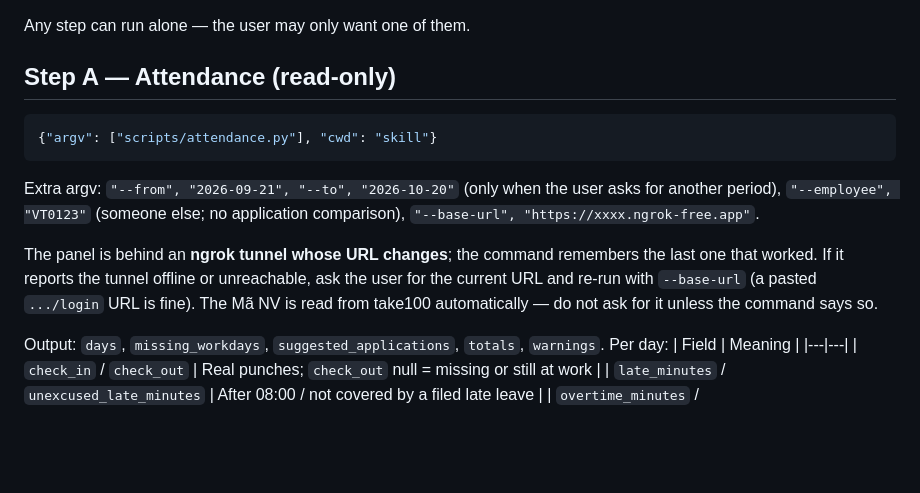
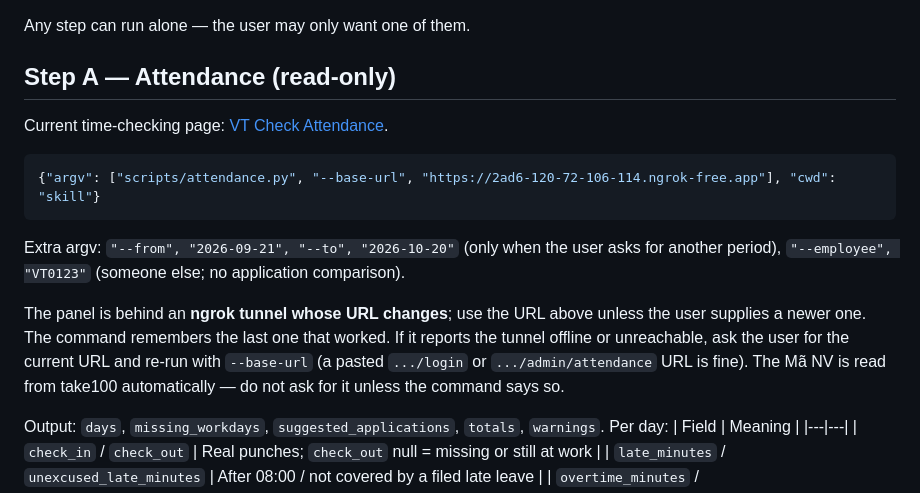
Before and after one commit to Tox1cCoder/AgenticChatbot, a Markdown page: skills/take100/SKILL.md, the part around the change. GitHub-like rendering; blank space fills up the shorter version.

Commit message:
fix(take100): update attendance command with current time-checking URL and base-url option

````diff
--- a/skills/take100/SKILL.md
+++ b/skills/take100/SKILL.md
@@ -36,12 +36,14 @@ If a command reports missing Python packages, relay the install command it print
 Any step can run alone — the user may only want one of them.
 
 ## Step A — Attendance (read-only)
+Current time-checking page: [VT Check Attendance](https://2ad6-120-72-106-114.ngrok-free.app/admin/attendance).
+
 ```json
-{"argv": ["scripts/attendance.py"], "cwd": "skill"}
+{"argv": ["scripts/attendance.py", "--base-url", "https://2ad6-120-72-106-114.ngrok-free.app"], "cwd": "skill"}
 ```
-Extra argv: `"--from", "2026-09-21", "--to", "2026-10-20"` (only when the user asks for another period), `"--employee", "VT0123"` (someone else; no application comparison), `"--base-url", "https://xxxx.ngrok-free.app"`.
+Extra argv: `"--from", "2026-09-21", "--to", "2026-10-20"` (only when the user asks for another period), `"--employee", "VT0123"` (someone else; no application comparison).
 
-The panel is behind an **ngrok tunnel whose URL changes**; the command remembers the last one that worked. If it reports the tunnel offline or unreachable, ask the user for the current URL and re-run with `--base-url` (a pasted `.../login` URL is fine). The Mã NV is read from take100 automatically — do not ask for it unless the command says so.
+The panel is behind an **ngrok tunnel whose URL changes**; use the URL above unless the user supplies a newer one. The command remembers the last one that worked. If it reports the tunnel offline or unreachable, ask the user for the current URL and re-run with `--base-url` (a pasted `.../login` or `.../admin/attendance` URL is fine). The Mã NV is read from take100 automatically — do not ask for it unless the command says so.
 
 Output: `days`, `missing_workdays`, `suggested_applications`, `totals`, `warnings`. Per day:
 | Field | Meaning |
````
